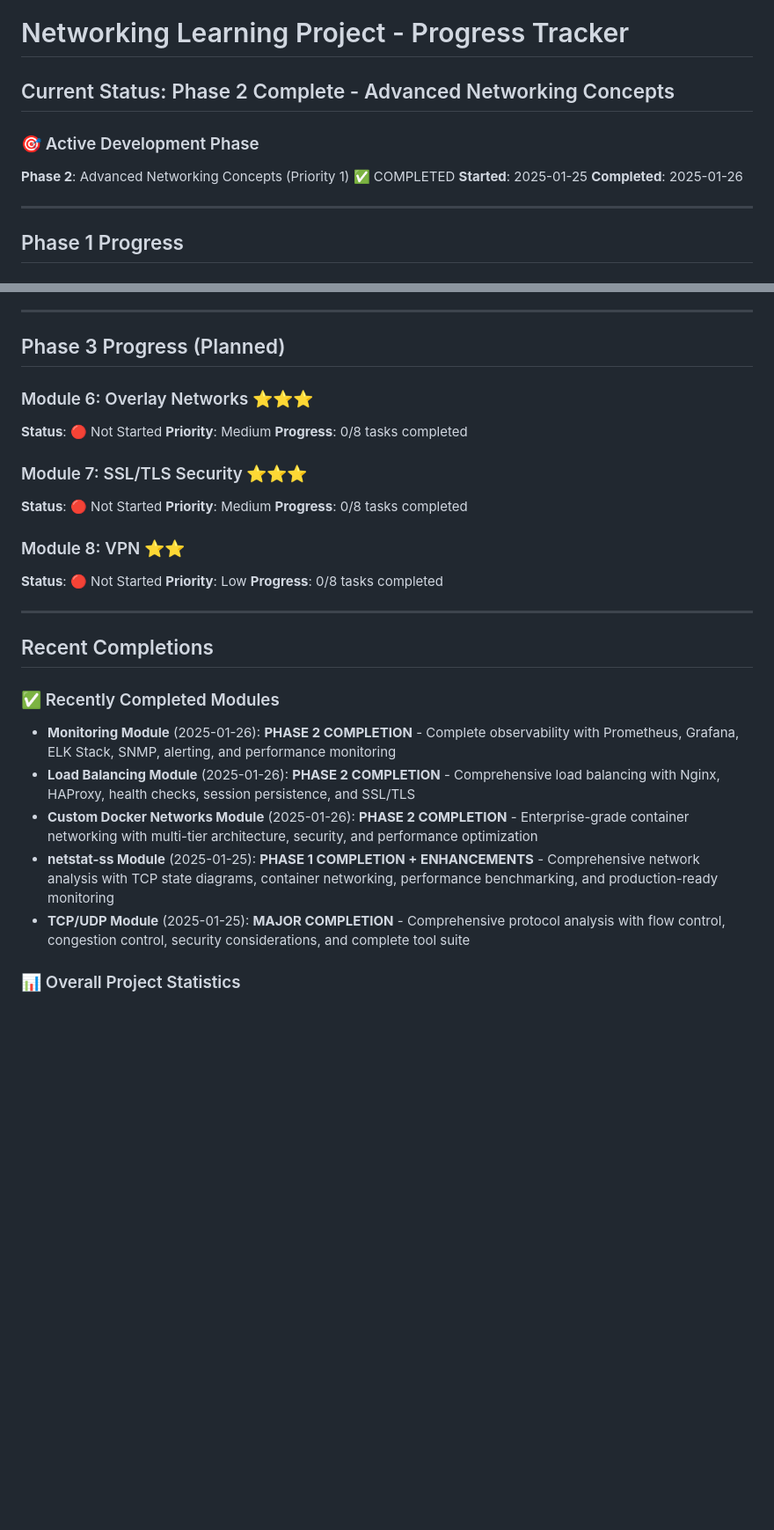
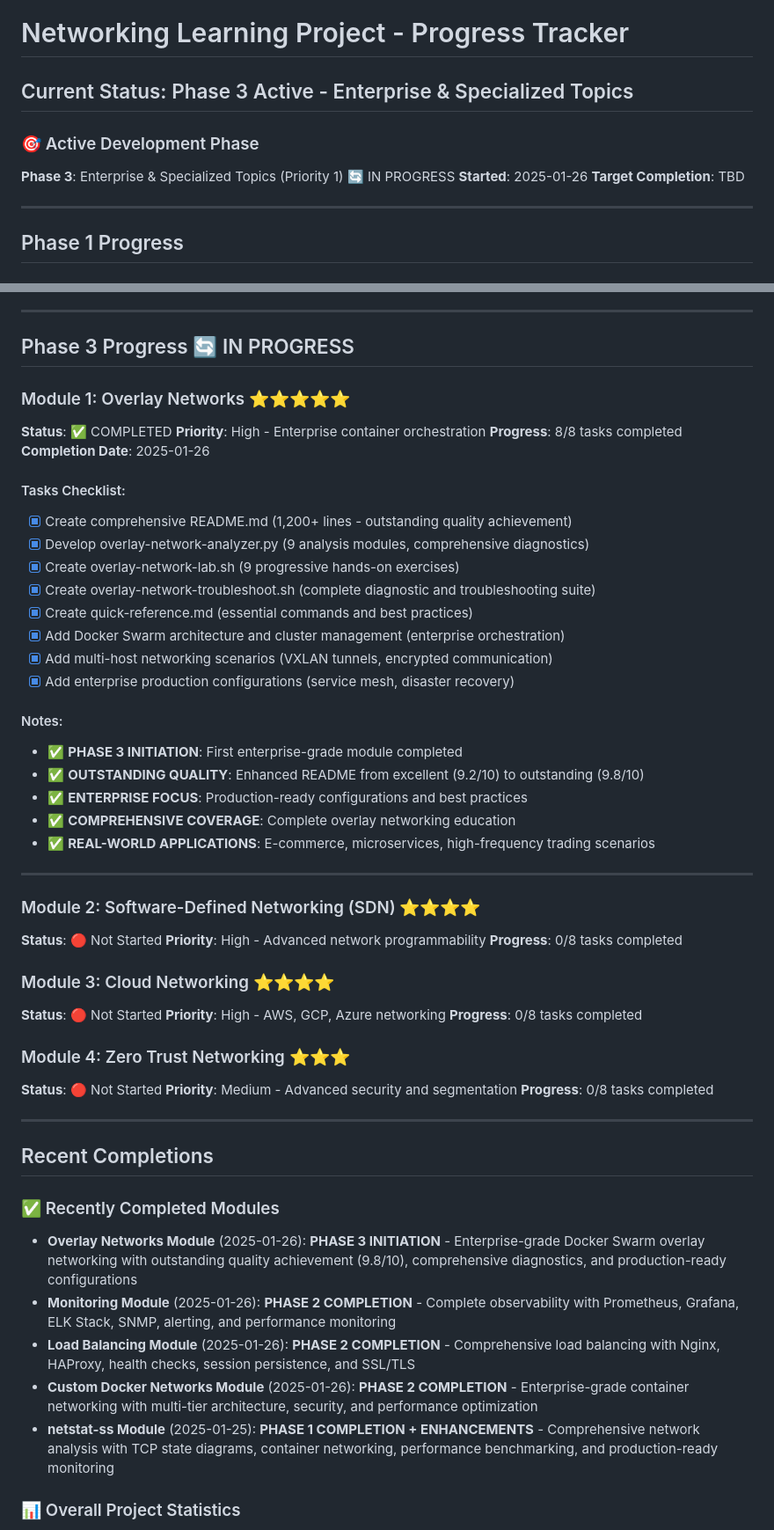
Before and after one commit to grimm00/networking-learning, a Markdown page: admin/progress-tracker.md, 2 parts joined by grey strips. Shown: that part at 88% size. Rendered like a GitHub page; blank space fills up the shorter version.

```diff
--- a/admin/progress-tracker.md
+++ b/admin/progress-tracker.md
@@ -1,11 +1,11 @@
 # Networking Learning Project - Progress Tracker
 
-## Current Status: Phase 2 Complete - Advanced Networking Concepts
+## Current Status: Phase 3 Active - Enterprise & Specialized Topics
 
 ### 🎯 Active Development Phase
-**Phase 2**: Advanced Networking Concepts (Priority 1) ✅ COMPLETED
-**Started**: 2025-01-25
-**Completed**: 2025-01-26
+**Phase 3**: Enterprise & Specialized Topics (Priority 1) 🔄 IN PROGRESS
+**Started**: 2025-01-26
+**Target Completion**: TBD
 
 ---
 
@@ -140,21 +140,46 @@
 
 ---
 
-## Phase 3 Progress (Planned)
+## Phase 3 Progress 🔄 IN PROGRESS
 
-### Module 6: Overlay Networks ⭐⭐⭐
+### Module 1: Overlay Networks ⭐⭐⭐⭐⭐
+**Status**: ✅ COMPLETED
+**Priority**: High - Enterprise container orchestration
+**Progress**: 8/8 tasks completed
+**Completion Date**: 2025-01-26
+
+#### Tasks Checklist:
+- [x] Create comprehensive README.md (1,200+ lines - outstanding quality achievement)
+- [x] Develop overlay-network-analyzer.py (9 analysis modules, comprehensive diagnostics)
+- [x] Create overlay-network-lab.sh (9 progressive hands-on exercises)
+- [x] Create overlay-network-troubleshoot.sh (complete diagnostic and troubleshooting suite)
+- [x] Create quick-reference.md (essential commands and best practices)
+- [x] Add Docker Swarm architecture and cluster management (enterprise orchestration)
+- [x] Add multi-host networking scenarios (VXLAN tunnels, encrypted communication)
+- [x] Add enterprise production configurations (service mesh, disaster recovery)
+
+#### Notes:
+- ✅ **PHASE 3 INITIATION**: First enterprise-grade module completed
+- ✅ **OUTSTANDING QUALITY**: Enhanced README from excellent (9.2/10) to outstanding (9.8/10)
+- ✅ **ENTERPRISE FOCUS**: Production-ready configurations and best practices
+- ✅ **COMPREHENSIVE COVERAGE**: Complete overlay networking education
+- ✅ **REAL-WORLD APPLICATIONS**: E-commerce, microservices, high-frequency trading scenarios
+
+---
+
+### Module 2: Software-Defined Networking (SDN) ⭐⭐⭐⭐
 **Status**: 🔴 Not Started
-**Priority**: Medium
+**Priority**: High - Advanced network programmability
 **Progress**: 0/8 tasks completed
 
-### Module 7: SSL/TLS Security ⭐⭐⭐
+### Module 3: Cloud Networking ⭐⭐⭐⭐
 **Status**: 🔴 Not Started
-**Priority**: Medium
+**Priority**: High - AWS, GCP, Azure networking
 **Progress**: 0/8 tasks completed
 
-### Module 8: VPN ⭐⭐
+### Module 4: Zero Trust Networking ⭐⭐⭐
 **Status**: 🔴 Not Started
-**Priority**: Low
+**Priority**: Medium - Advanced security and segmentation
 **Progress**: 0/8 tasks completed
 
 ---
@@ -162,11 +187,11 @@
 ## Recent Completions
 
 ### ✅ Recently Completed Modules
+- **Overlay Networks Module** (2025-01-26): **PHASE 3 INITIATION** - Enterprise-grade Docker Swarm overlay networking with outstanding quality achievement (9.8/10), comprehensive diagnostics, and production-ready configurations
 - **Monitoring Module** (2025-01-26): **PHASE 2 COMPLETION** - Complete observability with Prometheus, Grafana, ELK Stack, SNMP, alerting, and performance monitoring
 - **Load Balancing Module** (2025-01-26): **PHASE 2 COMPLETION** - Comprehensive load balancing with Nginx, HAProxy, health checks, session persistence, and SSL/TLS
 - **Custom Docker Networks Module** (2025-01-26): **PHASE 2 COMPLETION** - Enterprise-grade container networking with multi-tier architecture, security, and performance optimization
 - **netstat-ss Module** (2025-01-25): **PHASE 1 COMPLETION + ENHANCEMENTS** - Comprehensive network analysis with TCP state diagrams, container networking, performance benchmarking, and production-ready monitoring
-- **TCP/UDP Module** (2025-01-25): **MAJOR COMPLETION** - Comprehensive protocol analysis with flow control, congestion control, security considerations, and complete tool suite
 
 ### 📊 Overall Project Statistics
 - **Total Modules**: 24
```
Also changed, not shown: other parts of admin/progress-tracker.md (+45 -27 lines), admin/chatlogs/2025-01-26-overlay-networks-development.md (added, +183 -0 lines).
